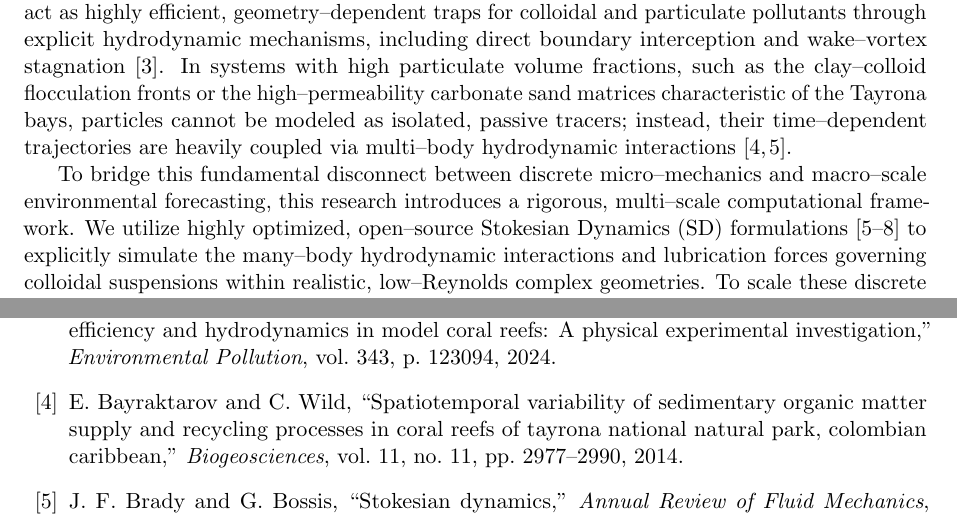
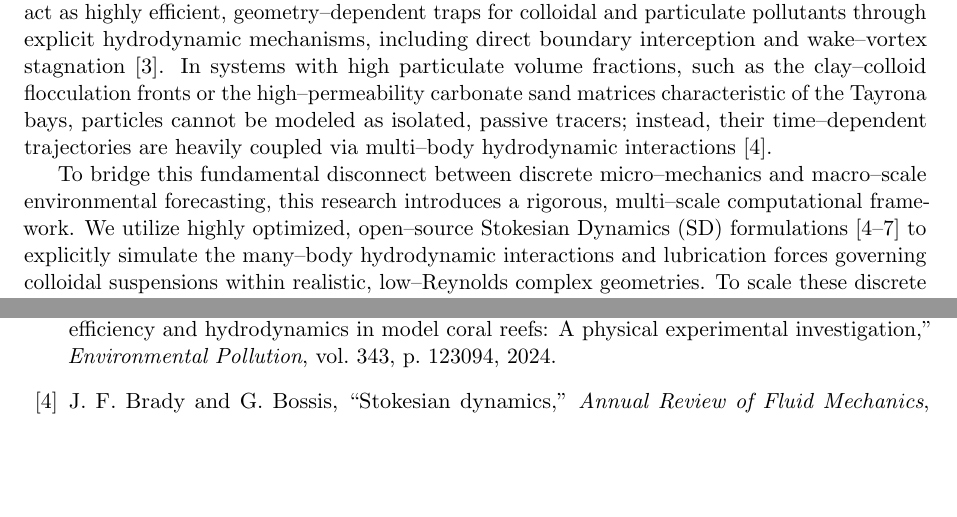
Before and after one commit to misael-diaz/proposal-particulate-trapping-coral-structures, a LaTeX paper (main.tex, which reads introduction.tex): two parts of pages 4 and 12 of 12, joined at a grey line, cut so that both start at the same text, the shorter picture padded with empty space. Compiled offline with pdfLaTeX.

Commit message:
drops unrelated work
NOTES
since the point here is about interactions it is necessary to move
the citation elsewhere were it belong, just dropping it does the
job

```diff
--- a/introduction.tex
+++ b/introduction.tex
@@ -3,6 +3,6 @@
 
 Coastal and insular ecosystems within tropical marine sanctuaries, such as the Tayrona National Natural Park (TNNP) in the Colombian Caribbean, face unprecedented stress from the influx of terrigenous sediment plumes, microplastics, and particulate organic matter \cite{bayraktarov2014physical, montoya2018seasonal}. While the macroscopic hydrodynamic forcing fields---such as the seasonal Guajira upwelling system---are widely monitored via regional implementations of continuum oceanic models (e.g., ROMS, Delft3D), a critical computational bottleneck remains at the benthic boundary layer. Traditional environmental engineering frameworks standardly jump directly to macro--scale continuum approximations, treating particulate trapping, deposition, and benthic clearance via highly simplified, empirical sink terms. Consequently, these macro--models inherently obscure the fundamental physical mechanisms governing particle--fluid and particle--particle interactions at the micro--scale.
 
-At the coral canopy and sediment--water interfaces, local fluid transport transitions strictly into low Reynolds number regimes ($Re \ll 1$), where viscous forces and hydrodynamic lubrication dominate. Recent global physical investigations have confirmed that complex benthic structures act as highly efficient, geometry--dependent traps for colloidal and particulate pollutants through explicit hydrodynamic mechanisms, including direct boundary interception and wake--vortex stagnation \cite{mendrik2024microplastic}. In systems with high particulate volume fractions, such as the clay--colloid flocculation fronts or the high--permeability carbonate sand matrices characteristic of the Tayrona bays, particles cannot be modeled as isolated, passive tracers; instead, their time--dependent trajectories are heavily coupled via multi--body hydrodynamic interactions \cite{bayraktarov2014spatiotemporal, brady1988stokesian}.
+At the coral canopy and sediment--water interfaces, local fluid transport transitions strictly into low Reynolds number regimes ($Re \ll 1$), where viscous forces and hydrodynamic lubrication dominate. Recent global physical investigations have confirmed that complex benthic structures act as highly efficient, geometry--dependent traps for colloidal and particulate pollutants through explicit hydrodynamic mechanisms, including direct boundary interception and wake--vortex stagnation \cite{mendrik2024microplastic}. In systems with high particulate volume fractions, such as the clay--colloid flocculation fronts or the high--permeability carbonate sand matrices characteristic of the Tayrona bays, particles cannot be modeled as isolated, passive tracers; instead, their time--dependent trajectories are heavily coupled via multi--body hydrodynamic interactions \cite{brady1988stokesian}.
 
 To bridge this fundamental disconnect between discrete micro--mechanics and macro--scale environmental forecasting, this research introduces a rigorous, multi--scale computational framework. We utilize highly optimized, open--source Stokesian Dynamics (SD) formulations \cite{brady1988stokesian, durlofsky1987dynamic, sierou2001accelerated, banchio2003accelerated} to explicitly simulate the many--body hydrodynamic interactions and lubrication forces governing colloidal suspensions within realistic, low--Reynolds complex geometries. To scale these discrete microstructural insights into metrics usable by regional engineers, we are proposing to develop custom, high--order Finite--Difference (FD) numerical solvers to evaluate the continuum advection--diffusion--reaction (ADR) equations. By mathematically matching the discrete particle--tracking distributions to the continuous scalar fields, we upscale the underlying low--level physics to derive mathematically rigorous, effective hydrodynamic dispersion tensors ($D_{\text{eff}}$) and dynamic trapping rates ($R$). Ultimately, this basic research paradigm eliminates the \emph{ad hoc} parameterization  of regional environmental modeling, providing the precise physical laws required to anchor Caribbean coastal conservation to deterministic fluid mechanics.
```
